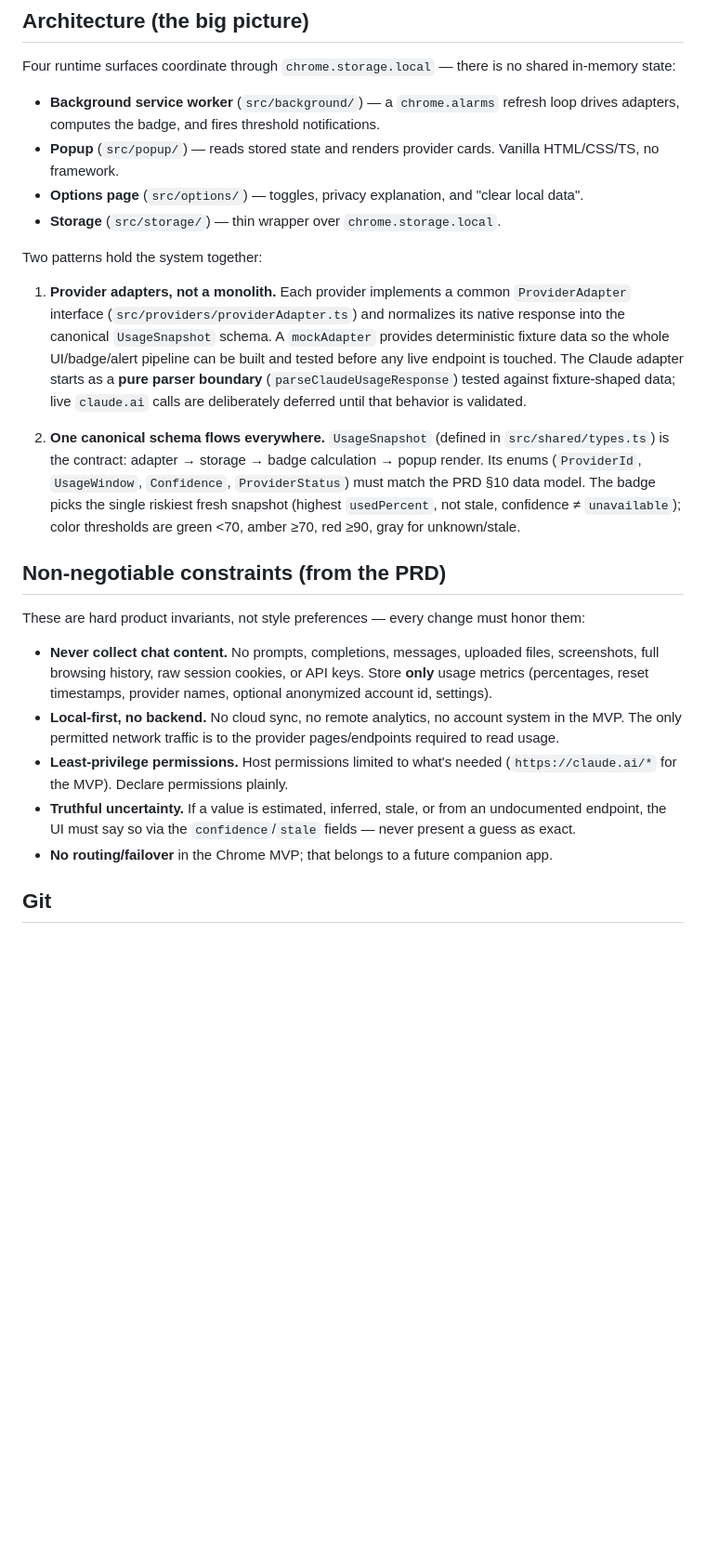
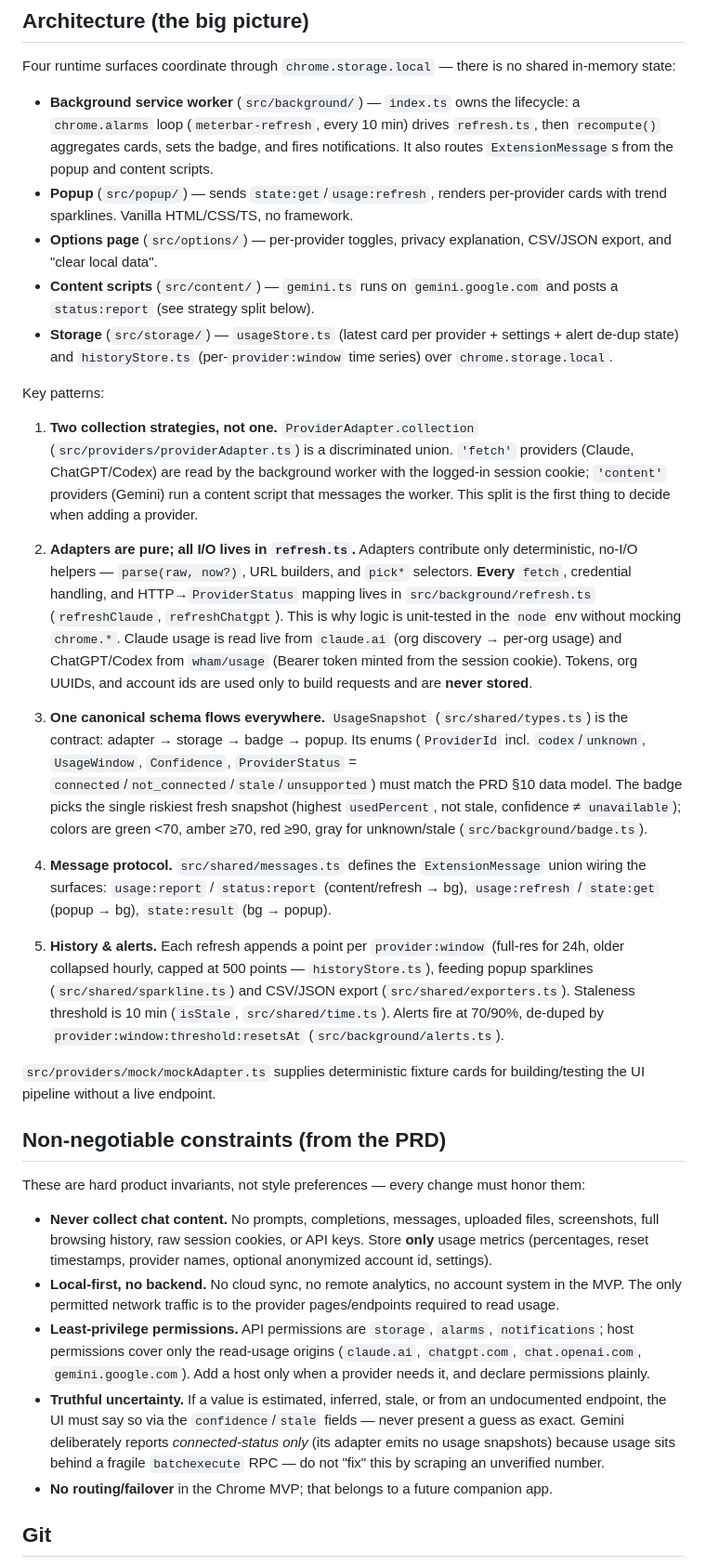
Before and after one commit to DCCA/meterbar, a Markdown page: CLAUDE.md, the part around one of its changes. Shown at 93% size. Drawn GitHub-style; blank space fills up the shorter version.

Commit message:
docs: refresh CLAUDE.md to match implemented state
The file still described the repo as pre-implementation. Update it to the
current MVP+Phase2 reality: live Claude/ChatGPT fetches, the pure-adapter /
I/O-in-refresh boundary, content-script vs fetch collection strategies, the
message protocol, history/sparklines/exports, and the actual permission set.

Co-Authored-By: Claude Opus 4.8 (1M context) <noreply@anthropic.com>

```diff
--- a/CLAUDE.md
+++ b/CLAUDE.md
@@ -36,16 +34,25 @@ Development is **test-first**: write the Vitest spec, watch it fail, then implem
 
 Four runtime surfaces coordinate through `chrome.storage.local` — there is no shared in-memory state:
 
-- **Background service worker** (`src/background/`) — a `chrome.alarms` refresh loop drives adapters, computes the badge, and fires threshold notifications.
-- **Popup** (`src/popup/`) — reads stored state and renders provider cards. Vanilla HTML/CSS/TS, no framework.
-- **Options page** (`src/options/`) — toggles, privacy explanation, and "clear local data".
-- **Storage** (`src/storage/`) — thin wrapper over `chrome.storage.local`.
+- **Background service worker** (`src/background/`) — `index.ts` owns the lifecycle: a `chrome.alarms` loop (`meterbar-refresh`, every 10 min) drives `refresh.ts`, then `recompute()` aggregates cards, sets the badge, and fires notifications. It also routes `ExtensionMessage`s from the popup and content scripts.
+- **Popup** (`src/popup/`) — sends `state:get`/`usage:refresh`, renders per-provider cards with trend sparklines. Vanilla HTML/CSS/TS, no framework.
+- **Options page** (`src/options/`) — per-provider toggles, privacy explanation, CSV/JSON export, and "clear local data".
+- **Content scripts** (`src/content/`) — `gemini.ts` runs on `gemini.google.com` and posts a `status:report` (see strategy split below).
+- **Storage** (`src/storage/`) — `usageStore.ts` (latest card per provider + settings + alert de-dup state) and `historyStore.ts` (per-`provider:window` time series) over `chrome.storage.local`.
 
-Two patterns hold the system together:
+Key patterns:
 
-1. **Provider adapters, not a monolith.** Each provider implements a common `ProviderAdapter` interface (`src/providers/providerAdapter.ts`) and normalizes its native response into the canonical `UsageSnapshot` schema. A `mockAdapter` provides deterministic fixture data so the whole UI/badge/alert pipeline can be built and tested before any live endpoint is touched. The Claude adapter starts as a **pure parser boundary** (`parseClaudeUsageResponse`) tested against fixture-shaped data; live `claude.ai` calls are deliberately deferred until that behavior is validated.
+1. **Two collection strategies, not one.** `ProviderAdapter.collection` (`src/providers/providerAdapter.ts`) is a discriminated union. `'fetch'` providers (Claude, ChatGPT/Codex) are read by the background worker with the logged-in session cookie; `'content'` providers (Gemini) run a content script that messages the worker. This split is the first thing to decide when adding a provider.
 
-2. **One canonical schema flows everywhere.** `UsageSnapshot` (defined in `src/shared/types.ts`) is the contract: adapter → storage → badge calculation → popup render. Its enums (`ProviderId`, `UsageWindow`, `Confidence`, `ProviderStatus`) must match the PRD §10 data model. The badge picks the single riskiest fresh snapshot (highest `usedPercent`, not stale, confidence ≠ `unavailable`); color thresholds are green <70, amber ≥70, red ≥90, gray for unknown/stale.
+2. **Adapters are pure; all I/O lives in `refresh.ts`.** Adapters contribute only deterministic, no-I/O helpers — `parse(raw, now?)`, URL builders, and `pick*` selectors. **Every** `fetch`, credential handling, and HTTP→`ProviderStatus` mapping lives in `src/background/refresh.ts` (`refreshClaude`, `refreshChatgpt`). This is why logic is unit-tested in the `node` env without mocking `chrome.*`. Claude usage is read live from `claude.ai` (org discovery → per-org usage) and ChatGPT/Codex from `wham/usage` (Bearer token minted from the session cookie). Tokens, org UUIDs, and account ids are used only to build requests and are **never stored**.
+
+3. **One canonical schema flows everywhere.** `UsageSnapshot` (`src/shared/types.ts`) is the contract: adapter → storage → badge → popup. Its enums (`ProviderId` incl. `codex`/`unknown`, `UsageWindow`, `Confidence`, `ProviderStatus` = `connected`/`not_connected`/`stale`/`unsupported`) must match the PRD §10 data model. The badge picks the single riskiest fresh snapshot (highest `usedPercent`, not stale, confidence ≠ `unavailable`); colors are green <70, amber ≥70, red ≥90, gray for unknown/stale (`src/background/badge.ts`).
+
+4. **Message protocol.** `src/shared/messages.ts` defines the `ExtensionMessage` union wiring the surfaces: `usage:report` / `status:report` (content/refresh → bg), `usage:refresh` / `state:get` (popup → bg), `state:result` (bg → popup).
+
+5. **History & alerts.** Each refresh appends a point per `provider:window` (full-res for 24h, older collapsed hourly, capped at 500 points — `historyStore.ts`), feeding popup sparklines (`src/shared/sparkline.ts`) and CSV/JSON export (`src/shared/exporters.ts`). Staleness threshold is 10 min (`isStale`, `src/shared/time.ts`). Alerts fire at 70/90%, de-duped by `provider:window:threshold:resetsAt` (`src/background/alerts.ts`).
+
+`src/providers/mock/mockAdapter.ts` supplies deterministic fixture cards for building/testing the UI pipeline without a live endpoint.
 
 ## Non-negotiable constraints (from the PRD)
 
@@ -53,8 +60,8 @@ These are hard product invariants, not style preferences — every change must h
 
 - **Never collect chat content.** No prompts, completions, messages, uploaded files, screenshots, full browsing history, raw session cookies, or API keys. Store **only** usage metrics (percentages, reset timestamps, provider names, optional anonymized account id, settings).
 - **Local-first, no backend.** No cloud sync, no remote analytics, no account system in the MVP. The only permitted network traffic is to the provider pages/endpoints required to read usage.
-- **Least-privilege permissions.** Host permissions limited to what's needed (`https://claude.ai/*` for the MVP). Declare permissions plainly.
-- **Truthful uncertainty.** If a value is estimated, inferred, stale, or from an undocumented endpoint, the UI must say so via the `confidence`/`stale` fields — never present a guess as exact.
+- **Least-privilege permissions.** API permissions are `storage`, `alarms`, `notifications`; host permissions cover only the read-usage origins (`claude.ai`, `chatgpt.com`, `chat.openai.com`, `gemini.google.com`). Add a host only when a provider needs it, and declare permissions plainly.
+- **Truthful uncertainty.** If a value is estimated, inferred, stale, or from an undocumented endpoint, the UI must say so via the `confidence`/`stale` fields — never present a guess as exact. Gemini deliberately reports *connected-status only* (its adapter emits no usage snapshots) because usage sits behind a fragile `batchexecute` RPC — do not "fix" this by scraping an unverified number.
 - **No routing/failover** in the Chrome MVP; that belongs to a future companion app.
 
 ## Git
```
Also changed, not shown: other parts of CLAUDE.md (+7 -9 lines).
